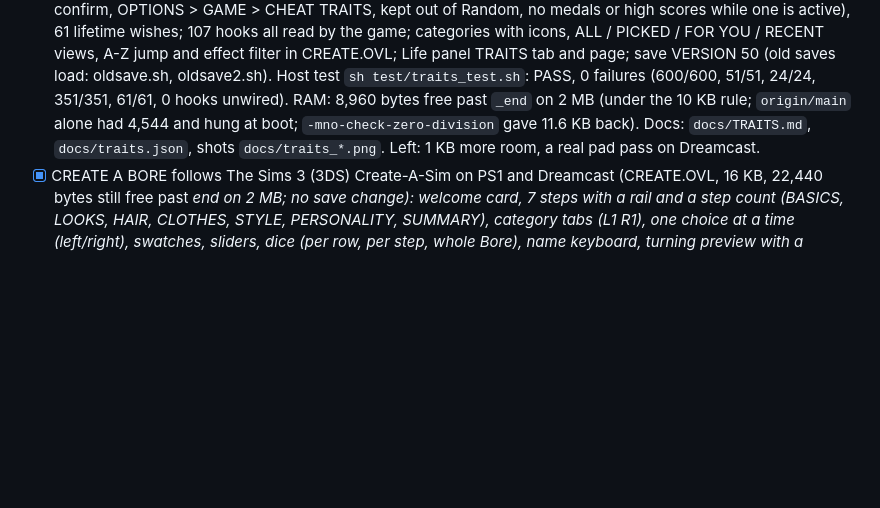
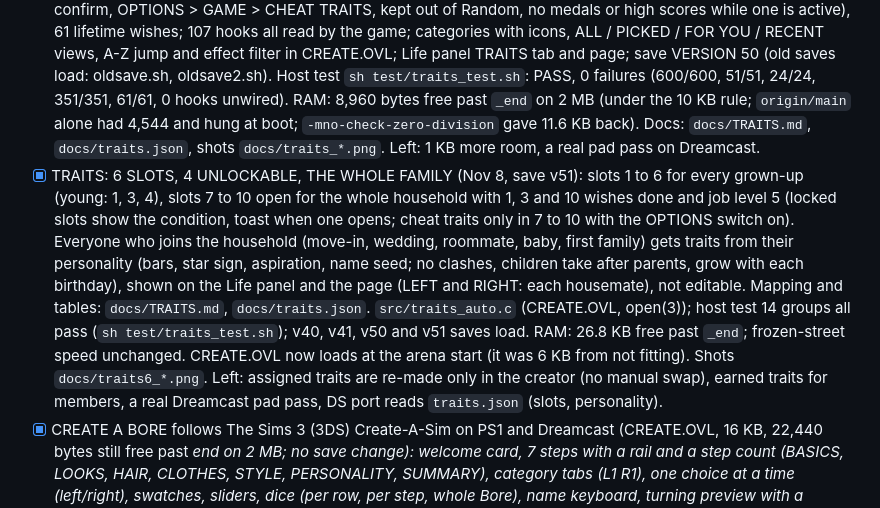
Before and after one commit to masong0508-lab/bore2, a Markdown page: docs/ROADMAP.md, the part around the change. Rendered like a GitHub page; blank space fills up the shorter version.

```diff
--- a/docs/ROADMAP.md
+++ b/docs/ROADMAP.md
@@ -41,6 +41,7 @@ Detail for each port: DSI_ROADMAP.md (DS), DREAMCAST.md (Dreamcast), PS1_PERFORM
 - [x] Boreagotchi egg leftovers on PS1 (docs/GOTCHI_V48.md, 'Eggs, what was left'): 3D toy-dock egg redrawn from the tool data, mystery egg with its own look and no save change (form bit 7), egg and hatch glyphs on TREE and DIARY, a crash with the mystery pattern fixed, the AUTO_GVIEWS sweep links and was run, old saves v40-47 and 8 MB boot re-checked, Dreamcast build and shots. Shots docs/gotchi_egg_left_*.png. Left: the DS port.
 - [x] Sims-style fonts and centred text on PS1 and Dreamcast (save v49): six styles (BODY, READ, HEAD, NUM, FUN, BIG) in `assets/FONTS.BIN`, font-select API, measure-then-centre helper (`gfx_text_box`, `ui_text_box`), friendly Title/Sentence case, OPTIONS > SCREEN > TEXT LOOK (FRIENDLY / EXTRA CLEAR / CAPITALS), Sims-style toasts, no blinking title hint, logo left out behind options (their text was being cut off by the packet buffer). Shots docs/fonts_*.png, notes docs/FONTS.md. Left: a pass over the overlay screens not shot (shops, party, super, dog, prison, space, farm, skysea, paradise), the thought bubble tail, align the DS with FONTS.md.
 - [x] TRAITS ENGINE: 600 regular, 51 earned and 24 prize traits, 351 cheat traits (own tab, CHEAT badge, first-time confirm, OPTIONS > GAME > CHEAT TRAITS, kept out of Random, no medals or high scores while one is active), 61 lifetime wishes; 107 hooks all read by the game; categories with icons, ALL / PICKED / FOR YOU / RECENT views, A-Z jump and effect filter in CREATE.OVL; Life panel TRAITS tab and page; save VERSION 50 (old saves load: oldsave.sh, oldsave2.sh). Host test `sh test/traits_test.sh`: PASS, 0 failures (600/600, 51/51, 24/24, 351/351, 61/61, 0 hooks unwired). RAM: 8,960 bytes free past `_end` on 2 MB (under the 10 KB rule; `origin/main` alone had 4,544 and hung at boot; `-mno-check-zero-division` gave 11.6 KB back). Docs: `docs/TRAITS.md`, `docs/traits.json`, shots `docs/traits_*.png`. Left: 1 KB more room, a real pad pass on Dreamcast.
+- [x] TRAITS: 6 SLOTS, 4 UNLOCKABLE, THE WHOLE FAMILY (Nov 8, save v51): slots 1 to 6 for every grown-up (young: 1, 3, 4), slots 7 to 10 open for the whole household with 1, 3 and 10 wishes done and job level 5 (locked slots show the condition, toast when one opens; cheat traits only in 7 to 10 with the OPTIONS switch on). Everyone who joins the household (move-in, wedding, roommate, baby, first family) gets traits from their personality (bars, star sign, aspiration, name seed; no clashes, children take after parents, grow with each birthday), shown on the Life panel and the page (LEFT and RIGHT: each housemate), not editable. Mapping and tables: `docs/TRAITS.md`, `docs/traits.json`. `src/traits_auto.c` (CREATE.OVL, open(3)); host test 14 groups all pass (`sh test/traits_test.sh`); v40, v41, v50 and v51 saves load. RAM: 26.8 KB free past `_end`; frozen-street speed unchanged. CREATE.OVL now loads at the arena start (it was 6 KB from not fitting). Shots `docs/traits6_*.png`. Left: assigned traits are re-made only in the creator (no manual swap), earned traits for members, a real Dreamcast pad pass, DS port reads `traits.json` (slots, personality).
 - [x] CREATE A BORE follows The Sims 3 (3DS) Create-A-Sim on PS1 and Dreamcast (CREATE.OVL, 16 KB, 22,440 bytes still free past _end on 2 MB; no save change): welcome card, 7 steps with a rail and a step count (BASICS, LOOKS, HAIR, CLOTHES, STYLE, PERSONALITY, SUMMARY), category tabs (L1 R1), one choice at a time (left/right), swatches, sliders, dice (per row, per step, whole Bore), name keyboard, turning preview with a camera per step (body, face, head, chest, legs, feet), BACK / NEXT, summary and keep question. Notes docs/CAS_SIMS3DS_WORKFLOW.md (portable, section 9 = the hook for the traits engine: `cas_pick`), shots docs/cas_ps1_*.png, docs/cas_dc_*.png, before docs/cas_ps1_before.png. Left: the traits engine pickers (placeholder bars now), a real Dreamcast pad pass, outfit categories like everyday/formal/sleep.
 - [ ] Old-save load test for the Boreagotchi save (version 45) and REAL TIME (version 44) on a real memory card.
 - [ ] Bus facing at stops, car pitch on real hills, first-person and gas-station vehicle shots.
```
Also changed, not shown: docs/TRAITS.md (+22 -7 lines), docs/traits6_dc_page.png (added), docs/traits6_dc_panel.png (added).
